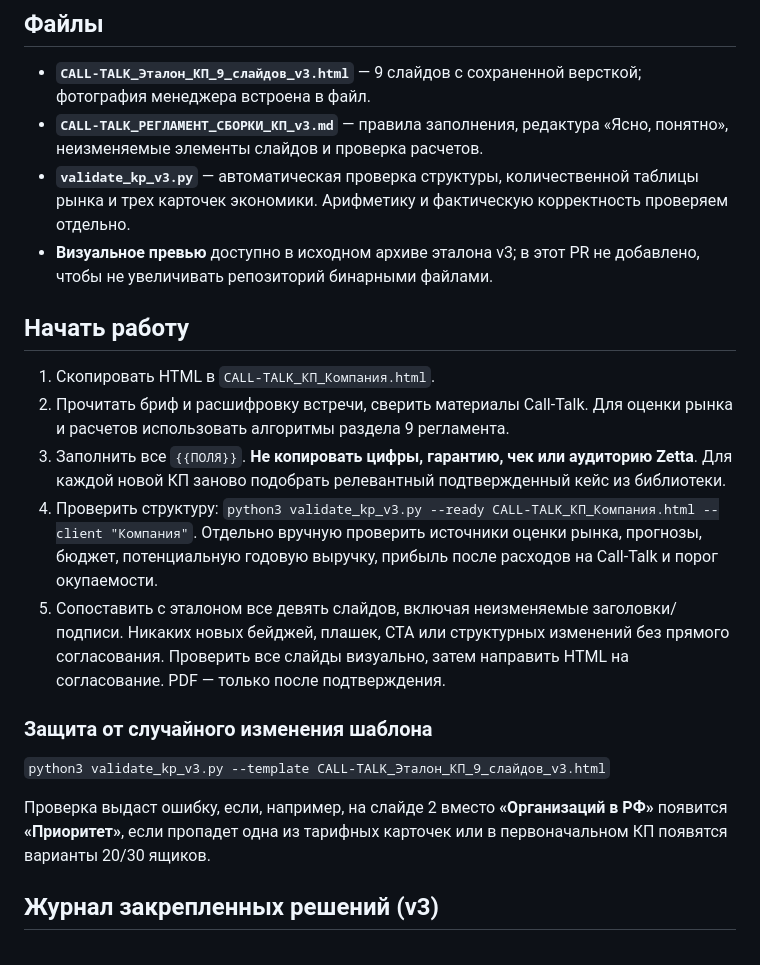
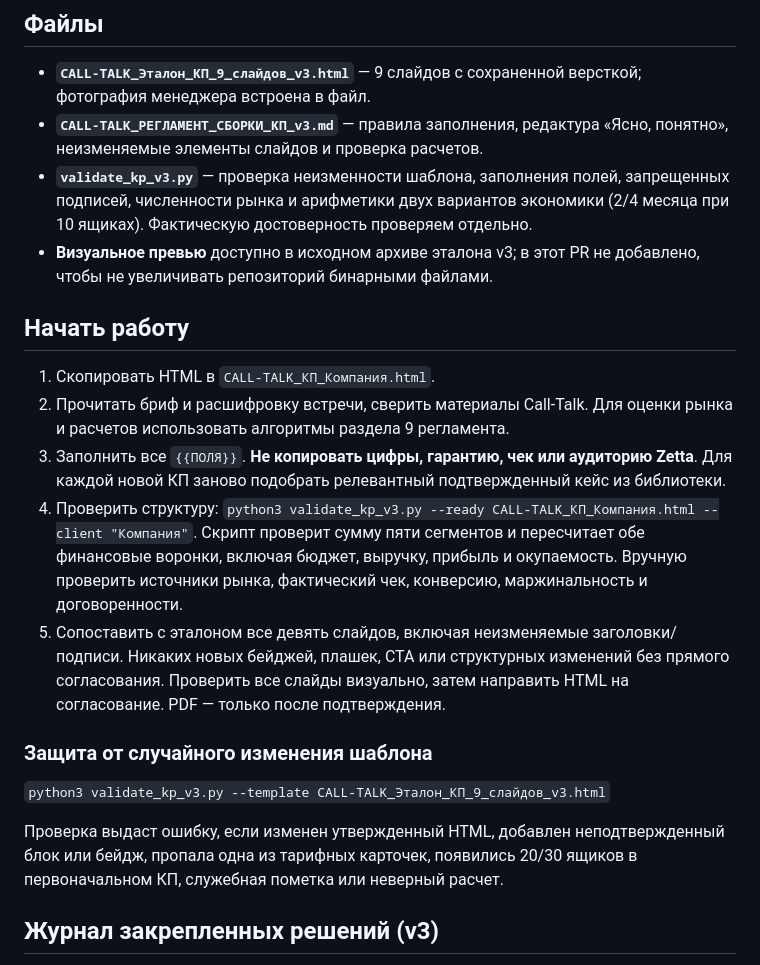
Before and after one commit to Ouliania/calltalk-sales, a Markdown page: templates/kp-v3/README.md, the part around one of its changes. GitHub-like rendering.

```diff
--- a/templates/kp-v3/README.md
+++ b/templates/kp-v3/README.md
@@ -6,7 +6,7 @@
 
 - **`CALL-TALK_Эталон_КП_9_слайдов_v3.html`** — 9 слайдов с сохраненной версткой; фотография менеджера встроена в файл.
 - **`CALL-TALK_РЕГЛАМЕНТ_СБОРКИ_КП_v3.md`** — правила заполнения, редактура «Ясно, понятно», неизменяемые элементы слайдов и проверка расчетов.
-- **`validate_kp_v3.py`** — автоматическая проверка структуры, количественной таблицы рынка и трех карточек экономики. Арифметику и фактическую корректность проверяем отдельно.
+- **`validate_kp_v3.py`** — проверка неизменности шаблона, заполнения полей, запрещенных подписей, численности рынка и арифметики двух вариантов экономики (2/4 месяца при 10 ящиках). Фактическую достоверность проверяем отдельно.
 - **Визуальное превью** доступно в исходном архиве эталона v3; в этот PR не добавлено, чтобы не увеличивать репозиторий бинарными файлами.
 
 ## Начать работу
@@ -14,14 +14,14 @@
 1. Скопировать HTML в `CALL-TALK_КП_Компания.html`.
 2. Прочитать бриф и расшифровку встречи, сверить материалы Call-Talk. Для оценки рынка и расчетов использовать алгоритмы раздела 9 регламента.
 3. Заполнить все `{{ПОЛЯ}}`. **Не копировать цифры, гарантию, чек или аудиторию Zetta**. Для каждой новой КП заново подобрать релевантный подтвержденный кейс из библиотеки.
-4. Проверить структуру: `python3 validate_kp_v3.py --ready CALL-TALK_КП_Компания.html --client "Компания"`. Отдельно вручную проверить источники оценки рынка, прогнозы, бюджет, потенциальную годовую выручку, прибыль после расходов на Call-Talk и порог окупаемости.
+4. Проверить структуру: `python3 validate_kp_v3.py --ready CALL-TALK_КП_Компания.html --client "Компания"`. Скрипт проверит сумму пяти сегментов и пересчитает обе финансовые воронки, включая бюджет, выручку, прибыль и окупаемость. Вручную проверить источники рынка, фактический чек, конверсию, маржинальность и договоренности.
 5. Сопоставить с эталоном все девять слайдов, включая неизменяемые заголовки/подписи. Никаких новых бейджей, плашек, CTA или структурных изменений без прямого согласования. Проверить все слайды визуально, затем направить HTML на согласование. PDF — только после подтверждения.
 
 ### Защита от случайного изменения шаблона
 
 `python3 validate_kp_v3.py --template CALL-TALK_Эталон_КП_9_слайдов_v3.html`
 
-Проверка выдаст ошибку, если, например, на слайде 2 вместо **«Организаций в РФ»** появится **«Приоритет»**, если пропадет одна из тарифных карточек или в первоначальном КП появятся варианты 20/30 ящиков.
+Проверка выдаст ошибку, если изменен утвержденный HTML, добавлен неподтвержденный блок или бейдж, пропала одна из тарифных карточек, появились 20/30 ящиков в первоначальном КП, служебная пометка или неверный расчет.
 
 ## Журнал закрепленных решений (v3)
 
```
Also changed, not shown: other parts of templates/kp-v3/README.md (+22 -0 lines).
